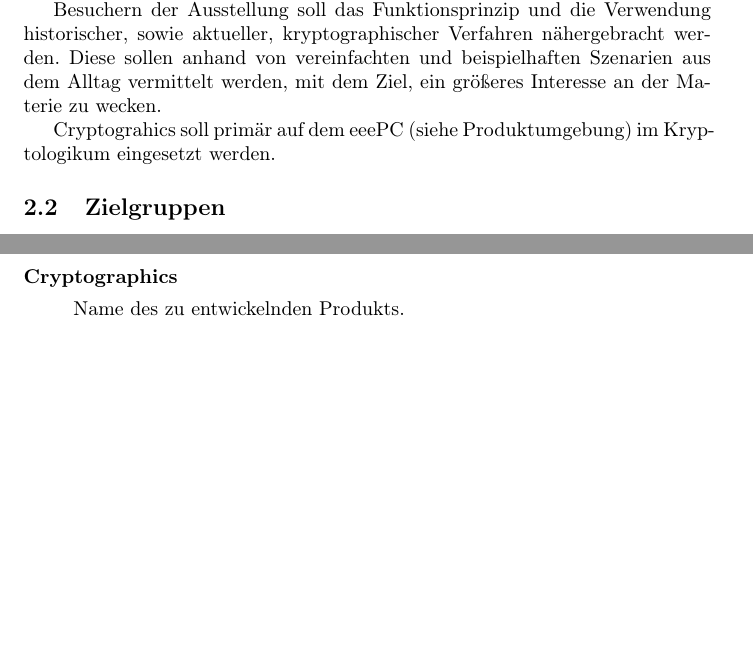
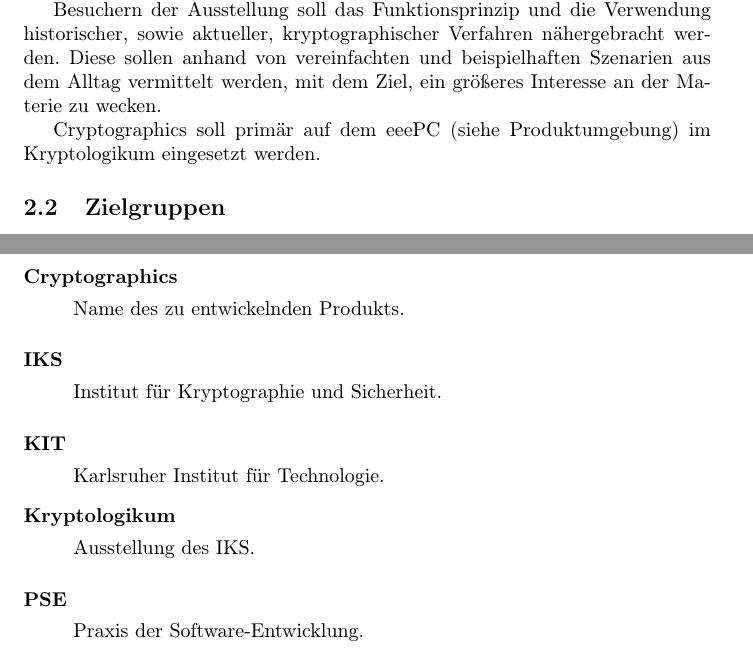
Before and after one commit to matthiasplappert/Cryptographics, a LaTeX document (cg_pflichtenheft/cg_pse_pflichtenheft.tex): two parts of pages 5 and 25 of 25, joined at a grey line, cut so that both start at the same text, the shorter picture padded with empty space. Compiled offline with pdfLaTeX.

Commit message:
~ Added glossary entries for some abbreviations and keywords

```diff
--- a/cg_pflichtenheft/cg_pse_pflichtenheft.tex
+++ b/cg_pflichtenheft/cg_pse_pflichtenheft.tex
@@ -30,6 +30,11 @@
 \makeglossaries
 
 \newglossaryentry{Cryptographics}{name={Cryptographics}, description={Name des zu entwickelnden Produkts}}
+\newglossaryentry{Kryptologikum}{name={Kryptologikum}, description={Ausstellung des IKS}}
+\newglossaryentry{PSE}{name={PSE}, description={Praxis der Software-Entwicklung}}
+\newglossaryentry{IKS}{name={IKS}, description={Institut für Kryptographie und Sicherheit}}
+\newglossaryentry{KIT}{name={KIT}, description={Karlsruher Institut für Technologie}}
+
 
 \begin{document}
 
@@ -127,11 +132,11 @@
 
 \section{Produkteinsatz}
 \subsection{Anwendungsbereiche}
-\gls{Cryptographics} soll in erster Linie als Ausstellungsstück für das Kryptologikum des Instituts für Kryptographie und Sicherheit (IKS) am Karlsruher Institut für Technologie (KIT) dienen.
+\gls{Cryptographics} soll in erster Linie als Ausstellungsstück für das \gls{Kryptologikum} des Instituts für Kryptographie und Sicherheit (\gls{IKS}) am Karlsruher Institut für Technologie (\gls{KIT}) dienen.
 
 Besuchern der Ausstellung soll das Funktionsprinzip und die Verwendung historischer, sowie aktueller, kryptographischer Verfahren nähergebracht werden. Diese sollen anhand von vereinfachten und beispielhaften Szenarien aus dem Alltag vermittelt werden, mit dem Ziel, ein größeres Interesse an der Materie zu wecken.
 
-Cryptograhics soll primär auf dem eeePC (siehe Produktumgebung) im Kryptologikum eingesetzt werden.
+\gls{Cryptographics} soll primär auf dem eeePC (siehe Produktumgebung) im \gls{Kryptologikum} eingesetzt werden.
 
 \subsection{Zielgruppen}
 
```
Also changed, not shown: cg_pflichtenheft/cg_pse_pflichtenheft.tex (6 more changed lines).
